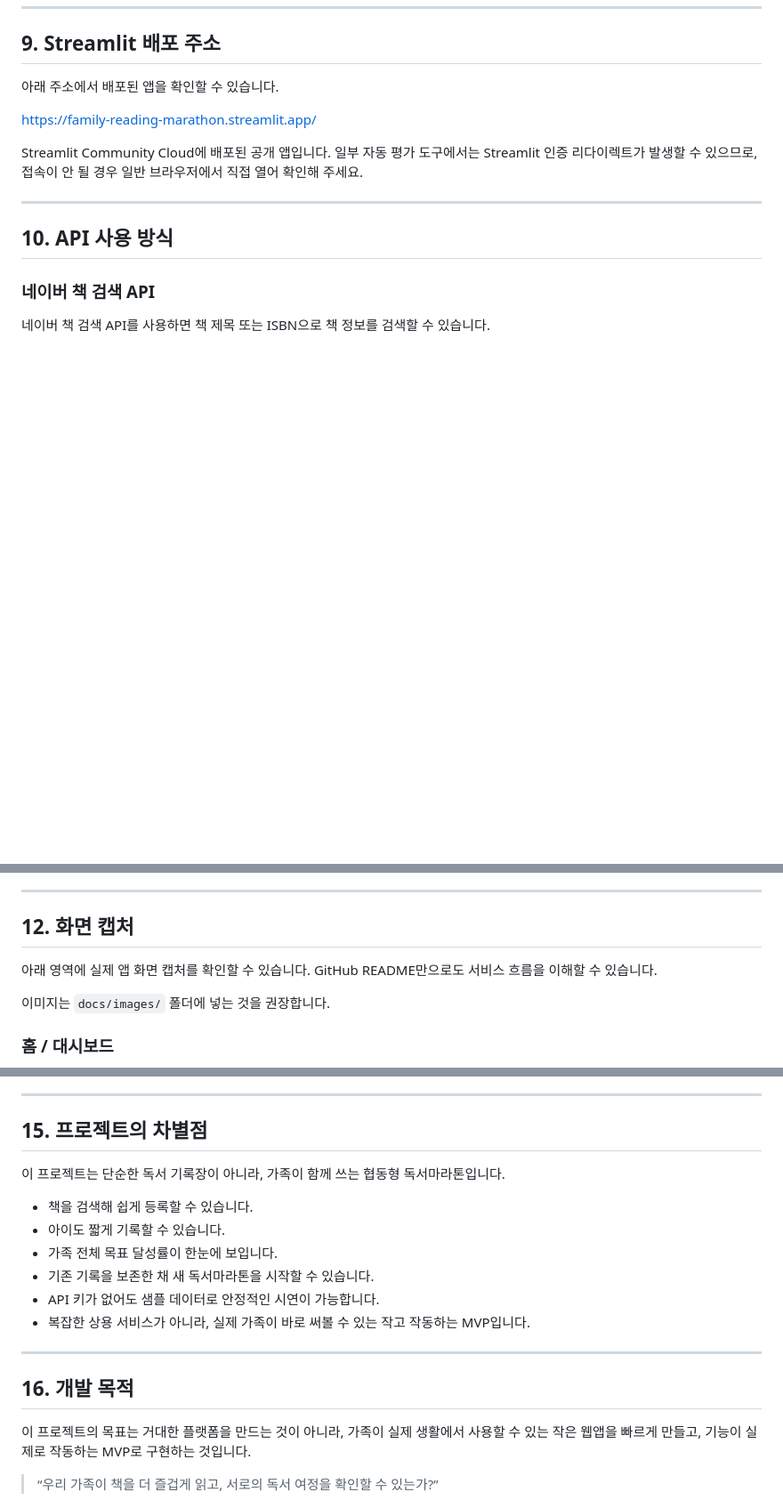
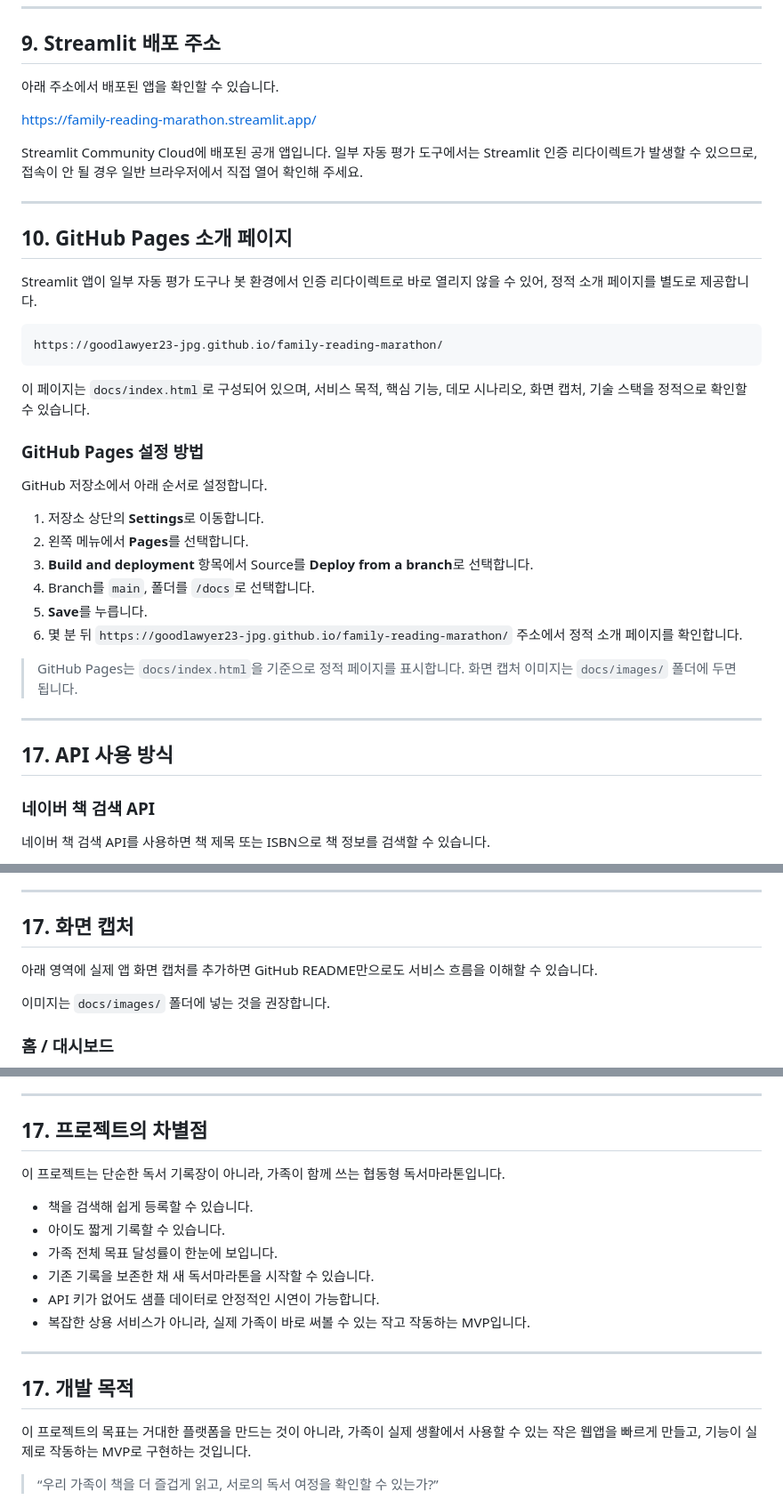
Before and after one commit to goodlawyer23-jpg/family-reading-marathon, a Markdown page: README.md, 3 parts joined by grey strips. Shown at 89% size. Rendered like a GitHub page; blank space fills up the shorter version.

````diff
--- a/README.md
+++ b/README.md
@@ -229,9 +232,35 @@ https://family-reading-marathon.streamlit.app/
 
 Streamlit Community Cloud에 배포된 공개 앱입니다. 일부 자동 평가 도구에서는 Streamlit 인증 리다이렉트가 발생할 수 있으므로, 접속이 안 될 경우 일반 브라우저에서 직접 열어 확인해 주세요.
 
+
 ---
 
-## 10. API 사용 방식
+## 10. GitHub Pages 소개 페이지
+
+Streamlit 앱이 일부 자동 평가 도구나 봇 환경에서 인증 리다이렉트로 바로 열리지 않을 수 있어, 정적 소개 페이지를 별도로 제공합니다.
+
+```text
+https://goodlawyer23-jpg.github.io/family-reading-marathon/
+```
+
+이 페이지는 `docs/index.html`로 구성되어 있으며, 서비스 목적, 핵심 기능, 데모 시나리오, 화면 캡처, 기술 스택을 정적으로 확인할 수 있습니다.
+
+### GitHub Pages 설정 방법
+
+GitHub 저장소에서 아래 순서로 설정합니다.
+
+1. 저장소 상단의 **Settings**로 이동합니다.
+2. 왼쪽 메뉴에서 **Pages**를 선택합니다.
+3. **Build and deployment** 항목에서 Source를 **Deploy from a branch**로 선택합니다.
+4. Branch를 `main`, 폴더를 `/docs`로 선택합니다.
+5. **Save**를 누릅니다.
+6. 몇 분 뒤 `https://goodlawyer23-jpg.github.io/family-reading-marathon/` 주소에서 정적 소개 페이지를 확인합니다.
+
+> GitHub Pages는 `docs/index.html`을 기준으로 정적 페이지를 표시합니다. 화면 캡처 이미지는 `docs/images/` 폴더에 두면 됩니다.
+
+---
+
+## 17. API 사용 방식
 
 ### 네이버 책 검색 API
 
@@ -334,9 +363,9 @@ API 키가 없거나 API 호출에 실패해도 앱이 중단되지 않습니다
 
 ---
 
-## 12. 화면 캡처
+## 17. 화면 캡처
 
-아래 영역에 실제 앱 화면 캡처를 확인할 수 있습니다. GitHub README만으로도 서비스 흐름을 이해할 수 있습니다.
+아래 영역에 실제 앱 화면 캡처를 추가하면 GitHub README만으로도 서비스 흐름을 이해할 수 있습니다.
 
 이미지는 `docs/images/` 폴더에 넣는 것을 권장합니다.
 
@@ -447,7 +476,7 @@ API 키가 없거나 API 호출에 실패해도 앱이 중단되지 않습니다
 
 ---
 
-## 15. 프로젝트의 차별점
+## 17. 프로젝트의 차별점
 
 이 프로젝트는 단순한 독서 기록장이 아니라, 가족이 함께 쓰는 협동형 독서마라톤입니다.
 
@@ -460,7 +489,7 @@ API 키가 없거나 API 호출에 실패해도 앱이 중단되지 않습니다
 
 ---
 
-## 16. 개발 목적
+## 17. 개발 목적
 
 이 프로젝트의 목표는 거대한 플랫폼을 만드는 것이 아니라, 가족이 실제 생활에서 사용할 수 있는 작은 웹앱을 빠르게 만들고, 기능이 실제로 작동하는 MVP로 구현하는 것입니다.
 
````
Also changed, not shown: other parts of README.md (+6 -3 lines).
